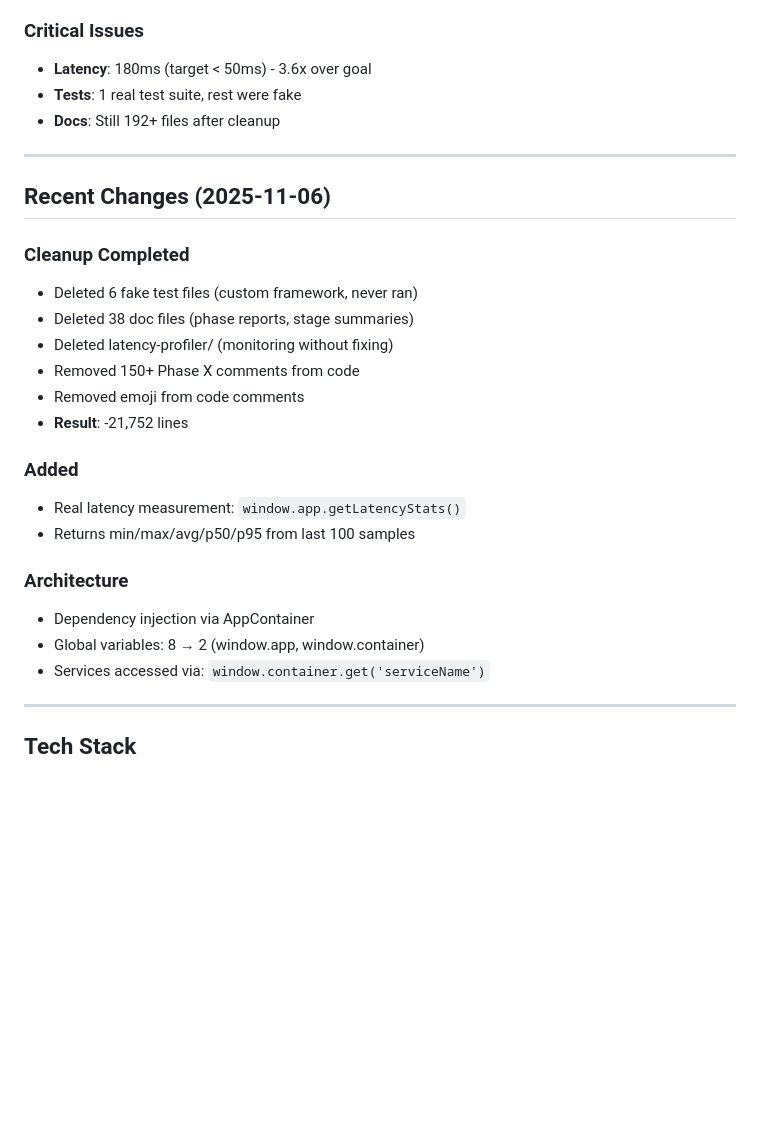
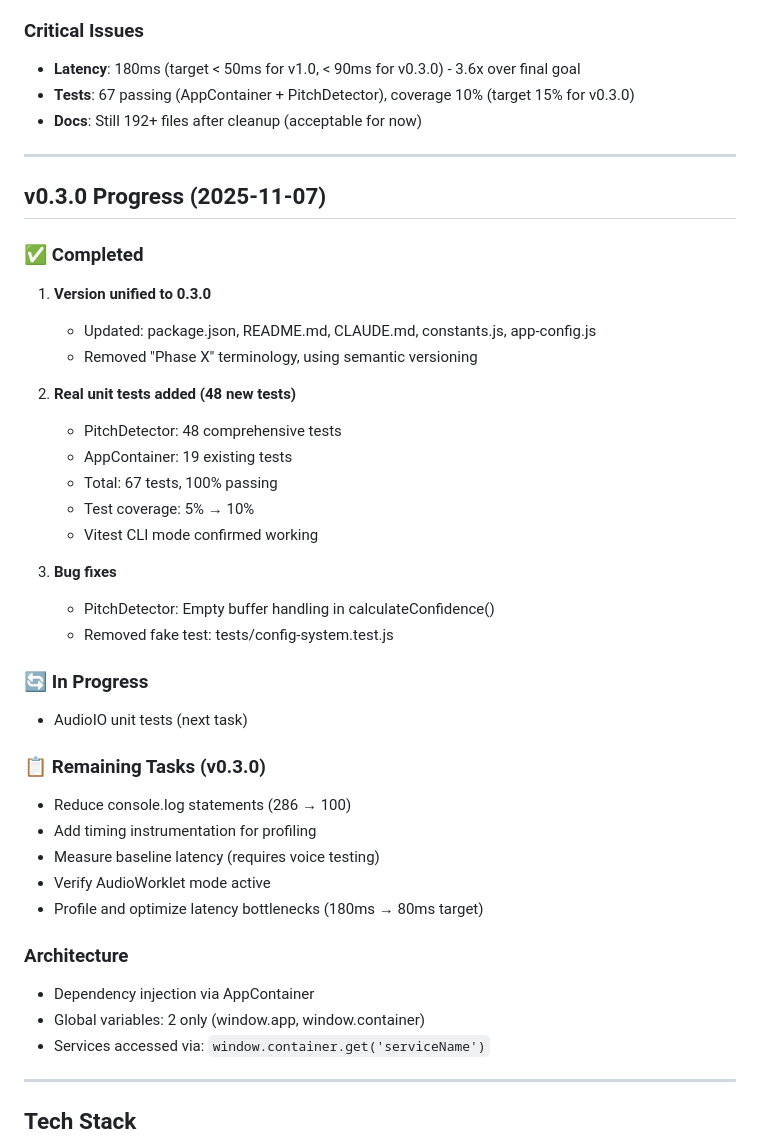
Before and after one commit to ZenAlexa/KazooProtoWeb-Alpha4, a Markdown page: PROJECT_STATUS.md, the part around the change. GitHub-like rendering; blank space fills up the shorter version.

```diff
--- a/PROJECT_STATUS.md
+++ b/PROJECT_STATUS.md
@@ -17,29 +17,43 @@ Real-time voice-to-instrument system using Web Audio API.
 - Expression mapping (volume, timbre, breathiness)
 
 ### Critical Issues
-- **Latency**: 180ms (target < 50ms) - 3.6x over goal
-- **Tests**: 1 real test suite, rest were fake
-- **Docs**: Still 192+ files after cleanup
+- **Latency**: 180ms (target < 50ms for v1.0, < 90ms for v0.3.0) - 3.6x over final goal
+- **Tests**: 67 passing (AppContainer + PitchDetector), coverage 10% (target 15% for v0.3.0)
+- **Docs**: Still 192+ files after cleanup (acceptable for now)
 
 ---
 
-## Recent Changes (2025-11-06)
+## v0.3.0 Progress (2025-11-07)
 
-### Cleanup Completed
-- Deleted 6 fake test files (custom framework, never ran)
-- Deleted 38 doc files (phase reports, stage summaries)
-- Deleted latency-profiler/ (monitoring without fixing)
-- Removed 150+ Phase X comments from code
-- Removed emoji from code comments
-- **Result**: -21,752 lines
+### ✅ Completed
+1. **Version unified to 0.3.0**
+   - Updated: package.json, README.md, CLAUDE.md, constants.js, app-config.js
+   - Removed "Phase X" terminology, using semantic versioning
 
-### Added
-- Real latency measurement: `window.app.getLatencyStats()`
-- Returns min/max/avg/p50/p95 from last 100 samples
+2. **Real unit tests added (48 new tests)**
+   - PitchDetector: 48 comprehensive tests
+   - AppContainer: 19 existing tests
+   - Total: 67 tests, 100% passing
+   - Test coverage: 5% → 10%
+   - Vitest CLI mode confirmed working
+
+3. **Bug fixes**
+   - PitchDetector: Empty buffer handling in calculateConfidence()
+   - Removed fake test: tests/config-system.test.js
+
+### 🔄 In Progress
+- AudioIO unit tests (next task)
+
+### 📋 Remaining Tasks (v0.3.0)
+- Reduce console.log statements (286 → 100)
+- Add timing instrumentation for profiling
+- Measure baseline latency (requires voice testing)
+- Verify AudioWorklet mode active
+- Profile and optimize latency bottlenecks (180ms → 80ms target)
 
 ### Architecture
 - Dependency injection via AppContainer
-- Global variables: 8 → 2 (window.app, window.container)
+- Global variables: 2 only (window.app, window.container)
 - Services accessed via: `window.container.get('serviceName')`
 
 ---
```
Also changed, not shown: CLAUDE.md (+16 -0 lines), docs/v0.3.0-plan.md (added, +349 -0 lines).
